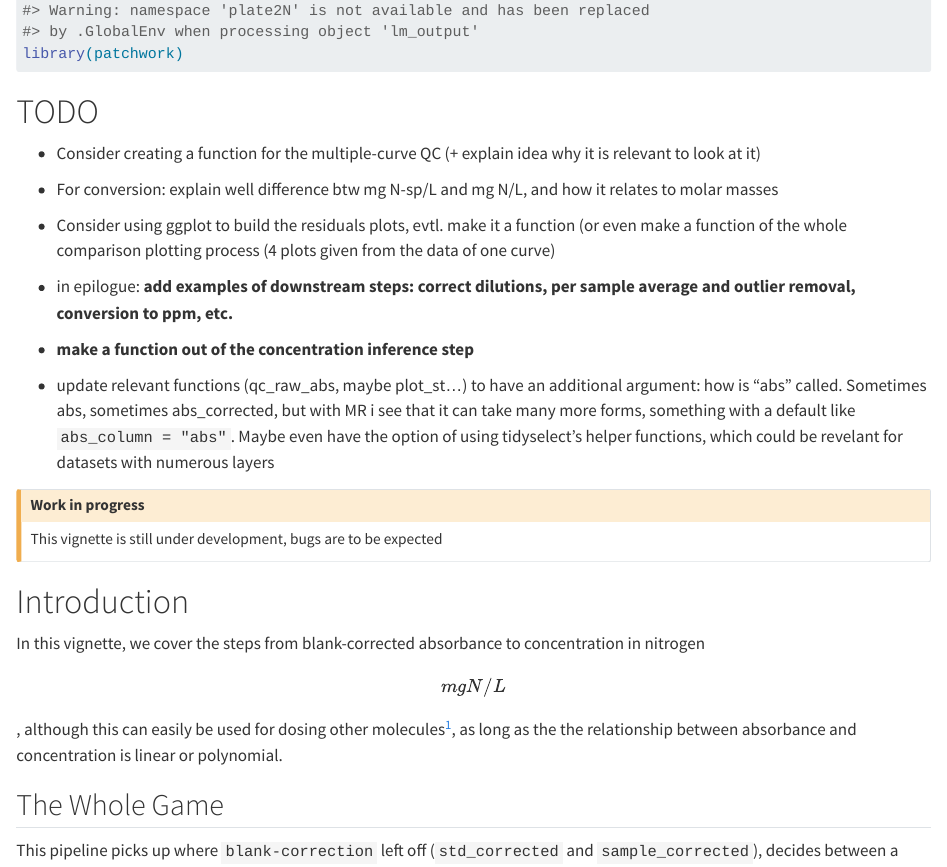
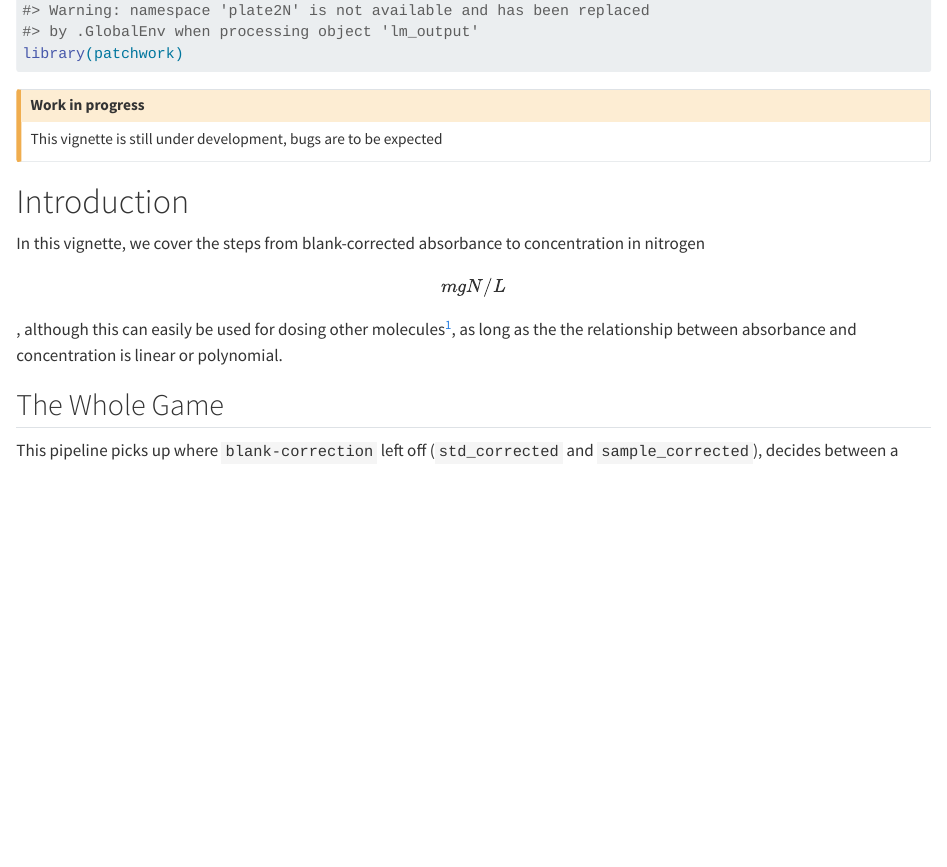
Before and after one commit to mdetoeuf/plate2N, a Quarto document (vignettes/abs-to-conc.qmd): the page in a window 1100 px wide, from 110 px down. Rendered offline with R 4.5, knitr and Pandoc in place of Quarto, with nearby package versions; some code elsewhere in the file could not run offline; long lines of code are wrapped.

Commit message:
clean up abs-to-conc TODO list

````diff
--- a/vignettes/abs-to-conc.qmd
+++ b/vignettes/abs-to-conc.qmd
@@ -17,20 +17,6 @@ editor_options:
 library(plate2N)
 library(patchwork)
 ```
-
-# TODO
-
-- Consider creating a function for the multiple-curve QC (+ explain idea why it is relevant to look at it)
-
-- For conversion: explain well difference btw mg N-sp/L and mg N/L, and how it relates to molar masses
-
-- Consider using ggplot to build the residuals plots, evtl. make it a function (or even make a function of the whole comparison plotting process (4 plots given from the data of one curve)
-
-- in epilogue: **add examples of downstream steps: correct dilutions, per sample average and outlier removal, conversion to ppm, etc.**
-
-- **make a function out of the concentration inference step**
-
-- update relevant functions (qc_raw_abs, maybe plot_st...) to have an additional argument: how is "abs" called. Sometimes abs, sometimes abs_corrected, but with MR i see that it can take many more forms, something with a default like `abs_column = "abs"`. Maybe even have the option of using tidyselect's helper functions, which could be revelant for datasets with numerous layers
 
 ::: callout-caution
 ## Work in progress
````
